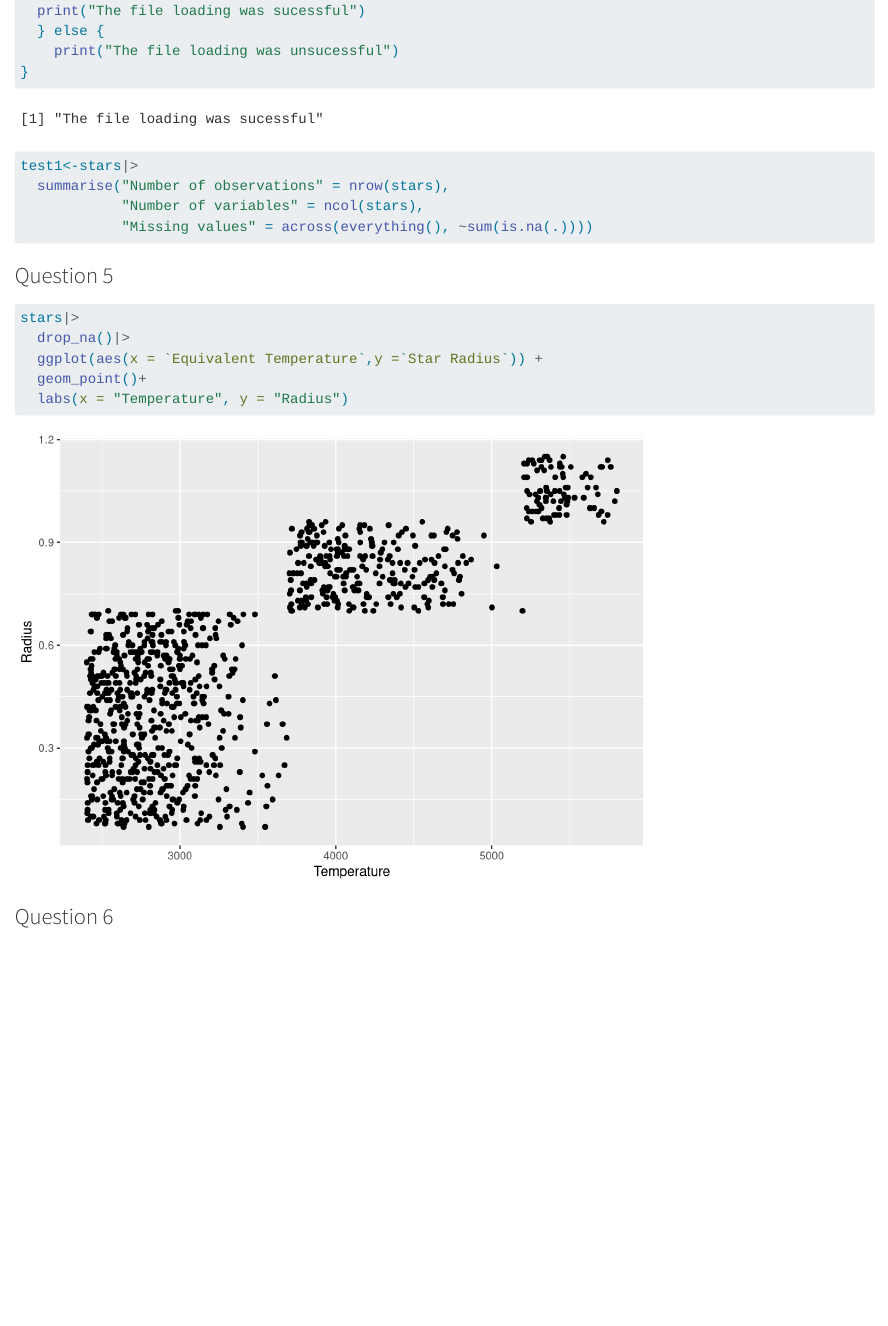
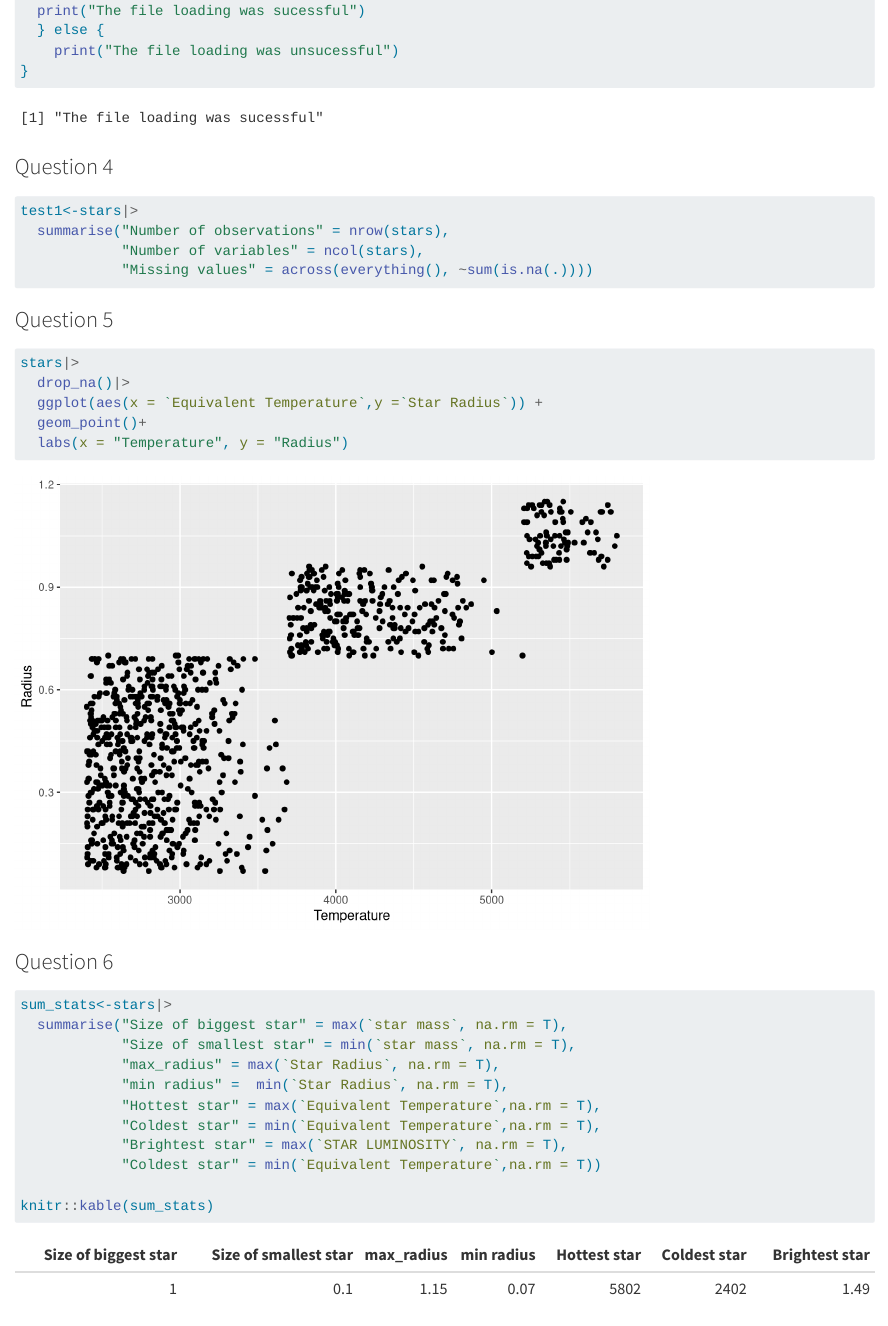
Before and after one commit to kennethsprak/Final-Lab-Hugo-Sparrman, a Quarto document (Final_lab.qmd): the page in a window 1100 px wide, from 770 px down before the commit and from 820 px down after it, so that both start at the same text. Rendered offline with R 4.5, knitr and Pandoc in place of Quarto, with nearby package versions.

Commit message:
Question 6

````diff
--- a/Final_lab.qmd
+++ b/Final_lab.qmd
@@ -51,5 +51,17 @@ stars|>
 ### Question 6
 
 ```{r}
+sum_stats<-stars|>
+  summarise("Size of biggest star" = max(`star mass`, na.rm = T),
+            "Size of smallest star" = min(`star mass`, na.rm = T),
+            "max_radius" = max(`Star Radius`, na.rm = T),
+            "min radius" =  min(`Star Radius`, na.rm = T),
+            "Hottest star" = max(`Equivalent Temperature`,na.rm = T),
+            "Coldest star" = min(`Equivalent Temperature`,na.rm = T),
+            "Brightest star" = max(`STAR LUMINOSITY`, na.rm = T),
+            "Coldest star" = min(`Equivalent Temperature`,na.rm = T))
+
+knitr::kable(sum_stats)
+
 
 ```
````
Also changed, not shown: Final_lab.qmd (4 more changed lines).
